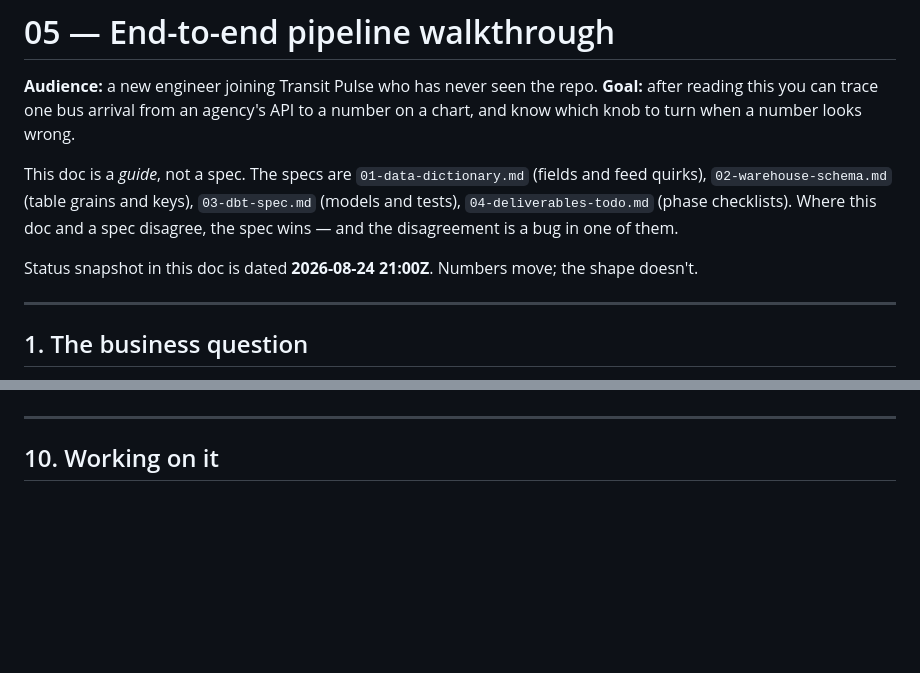
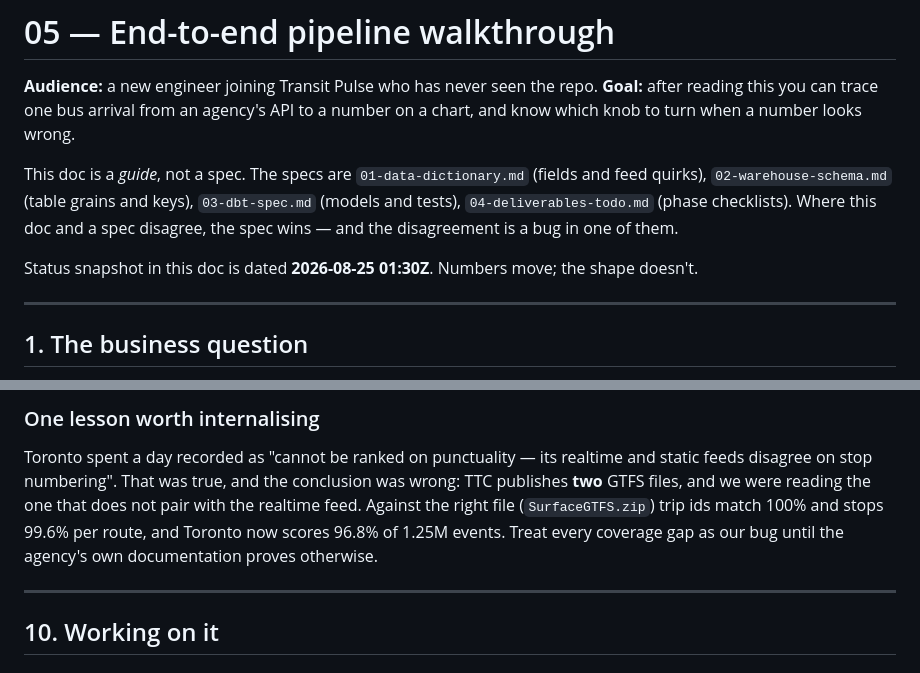
Before and after one commit to gil10101/transit, a Markdown page: docs/05-pipeline-walkthrough.md, 2 parts joined by grey strips. Rendered like a GitHub page; blank space fills up the shorter version.

```diff
--- a/docs/05-pipeline-walkthrough.md
+++ b/docs/05-pipeline-walkthrough.md
@@ -9,7 +9,7 @@ feed quirks), `02-warehouse-schema.md` (table grains and keys), `03-dbt-spec.md`
 (models and tests), `04-deliverables-todo.md` (phase checklists). Where this doc and a
 spec disagree, the spec wins — and the disagreement is a bug in one of them.
 
-Status snapshot in this doc is dated **2026-08-24 21:00Z**. Numbers move; the shape doesn't.
+Status snapshot in this doc is dated **2026-08-25 01:30Z**. Numbers move; the shape doesn't.
 
 ---
 
@@ -441,3 +482,11 @@ Tokyo on ODPT approval.
+### One lesson worth internalising
+
+Toronto spent a day recorded as "cannot be ranked on punctuality — its realtime and static
+feeds disagree on stop numbering". That was true, and the conclusion was wrong: TTC publishes
+**two** GTFS files, and we were reading the one that does not pair with the realtime feed.
+Against the right file (`SurfaceGTFS.zip`) trip ids match 100% and stops 99.6% per route, and
+Toronto now scores 96.8% of 1.25M events. Treat every coverage gap as our bug until the
+agency's own documentation proves otherwise.
 
 ---
 
```
Also changed, not shown: other parts of docs/05-pipeline-walkthrough.md (+74 -33 lines).
